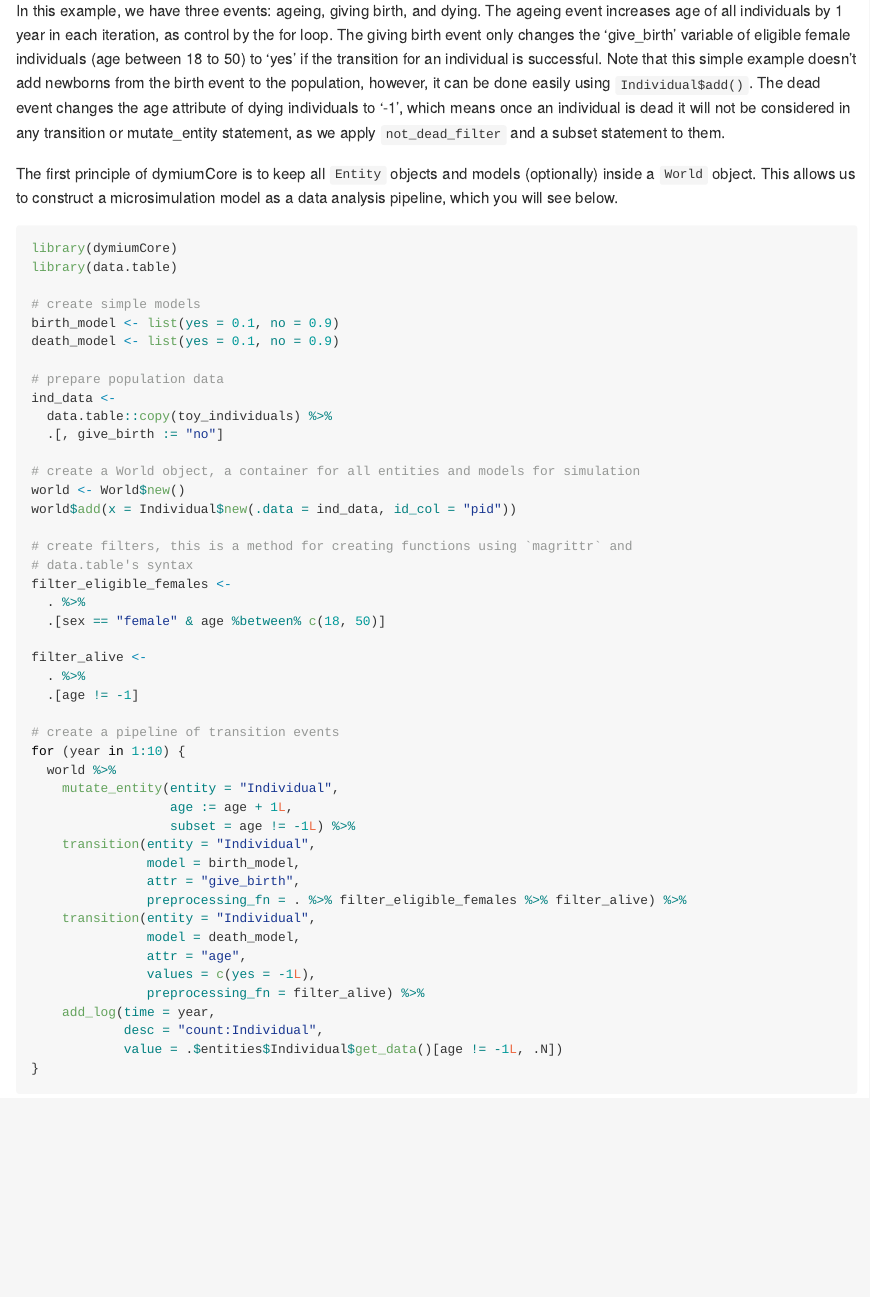
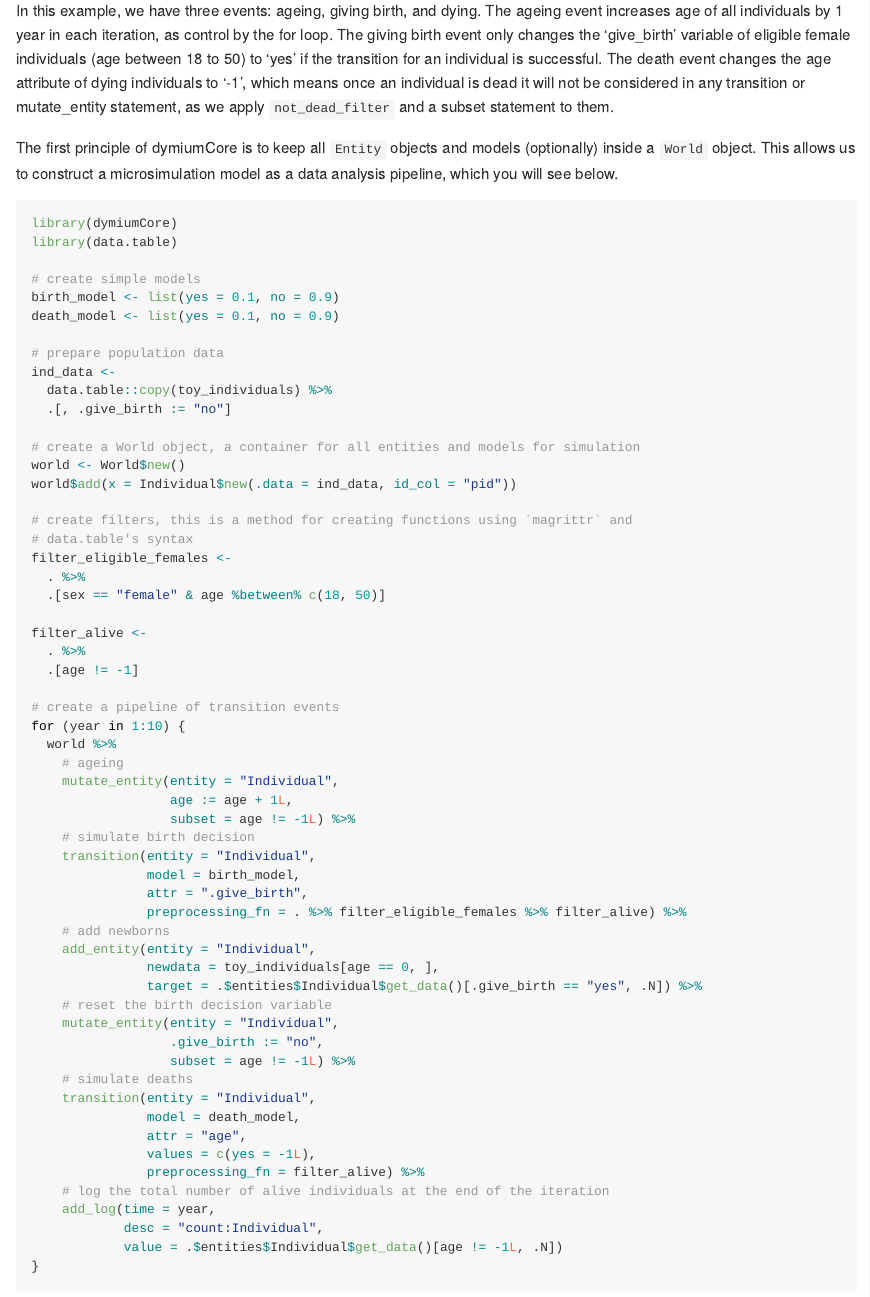
Before and after one commit to dymium-org/core, an R Markdown document (README.rmd): the page in a window 1100 px wide, from 1360 px down. The pictures show the output file README.md that the author committed with the source, drawn offline in the style of GitHub; badge pictures from the web are left out.

Commit message:
update README example

````diff
--- a/README.rmd
+++ b/README.rmd
@@ -70,11 +70,11 @@ Note that, `dymiumCore` is not yet on CRAN.
 
 This is a minimal example of how one can create a discrete-time microsimulation model with dymiumCore.
 
-In this example, we have three events: ageing, giving birth, and dying. The ageing event increases age of all individuals by 1 year in each iteration, as control by the for loop. The giving birth event only changes the 'give_birth' variable of eligible female individuals (age between 18 to 50) to 'yes' if the transition for an individual is successful. Note that this simple example doesn't add newborns from the birth event to the population, however, it can be done easily using `Individual$add()`. The dead event changes the age attribute of dying individuals to '-1', which means once an individual is dead it will not be considered in any transition or mutate_entity statement, as we apply `not_dead_filter` and a subset statement to them.
+In this example, we have three events: ageing, giving birth, and dying. The ageing event increases age of all individuals by 1 year in each iteration, as control by the for loop. The giving birth event only changes the 'give_birth' variable of eligible female individuals (age between 18 to 50) to 'yes' if the transition for an individual is successful. The death event changes the age attribute of dying individuals to '-1', which means once an individual is dead it will not be considered in any transition or mutate_entity statement, as we apply `not_dead_filter` and a subset statement to them.
 
 The first principle of dymiumCore is to keep all `Entity` objects and models (optionally) inside a `World` object. This allows us to construct a microsimulation model as a data analysis pipeline, which you will see below.
 
-```{r}
+```{r results = 'hide'}
 library(dymiumCore)
 library(data.table)
 
@@ -85,7 +85,7 @@ death_model <- list(yes = 0.1, no = 0.9)
 # prepare population data
 ind_data <-
   data.table::copy(toy_individuals) %>%
-  .[, give_birth := "no"]
+  .[, .give_birth := "no"]
 
 # create a World object, a container for all entities and models for simulation
 world <- World$new()
@@ -104,18 +104,30 @@ filter_alive <-
 # create a pipeline of transition events
 for (year in 1:10) {
   world %>%
+    # ageing
     mutate_entity(entity = "Individual",
                   age := age + 1L,
                   subset = age != -1L) %>%
+    # simulate birth decision
     transition(entity = "Individual",
                model = birth_model,
-               attr = "give_birth",
+               attr = ".give_birth",
                preprocessing_fn = . %>% filter_eligible_females %>% filter_alive) %>%
+    # add newborns
+    add_entity(entity = "Individual",
+               newdata = toy_individuals[age == 0, ],
+               target = .$entities$Individual$get_data()[.give_birth == "yes", .N]) %>%
+    # reset the birth decision variable
+    mutate_entity(entity = "Individual",
+                  .give_birth := "no",
+                  subset = age != -1L) %>%
+    # simulate deaths
     transition(entity = "Individual",
                model = death_model,
                attr = "age",
                values = c(yes = -1L),
                preprocessing_fn = filter_alive) %>%
+    # log the total number of alive individuals at the end of the iteration
     add_log(time = year,
             desc = "count:Individual",
             value = .$entities$Individual$get_data()[age != -1L, .N])
````
Also changed, not shown: README.md, README.rmd (1 more changed lines), 1 other file.
